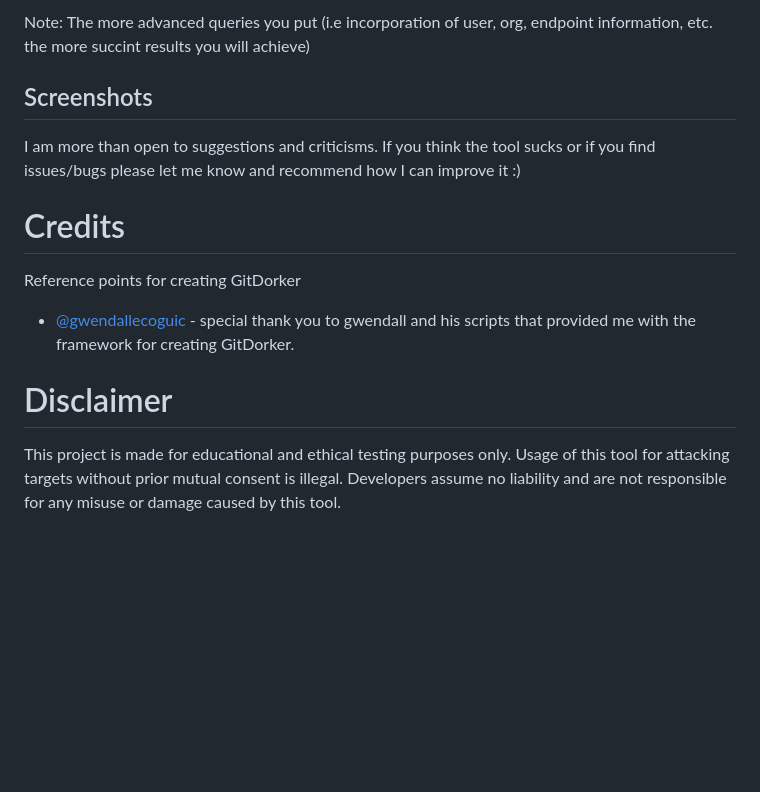
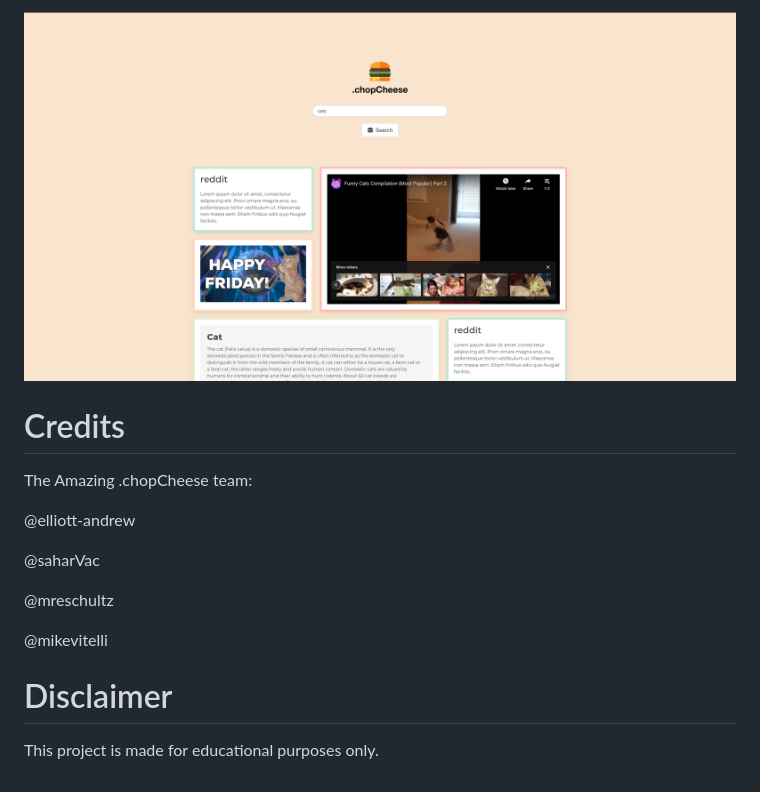
Before and after one commit to mikevitelli/chopCheese, a Markdown page: README.md, the part around the change printed below. Drawn GitHub-style; pictures changed too: assests/SCREENSHOT2.png (added); blank space fills up the shorter version.

```diff
--- a/README.md
+++ b/README.md
@@ -51,16 +39,18 @@ The following command was run to query for "tesla.com" against a list of dorks:
 
-Note: The more advanced queries you put (i.e incorporation of user, org, endpoint information, etc. the more succint results you will achieve)
-
-## Screenshots
-
-I am more than open to suggestions and criticisms. If you think the tool sucks or if you find issues/bugs please let me know and recommend how I can improve it :)
+![Results](assests/SCREENSHOT2.png)
 
 # Credits
 
-Reference points for creating GitDorker
+The Amazing .chopCheese team:
 
-- [@gwendallecoguic](https://github.com/gwen001) - special thank you to gwendall and his scripts that provided me with the framework for creating GitDorker.
+@elliott-andrew
+
+@saharVac
+
+@mreschultz
+
+@mikevitelli
 
 # Disclaimer
 
-This project is made for educational and ethical testing purposes only. Usage of this tool for attacking targets without prior mutual consent is illegal. Developers assume no liability and are not responsible for any misuse or damage caused by this tool.
+This project is made for educational purposes only.
```
Also changed, not shown: other parts of README.md (+17 -29 lines), assests/SCREENSHOT1.png (added).
